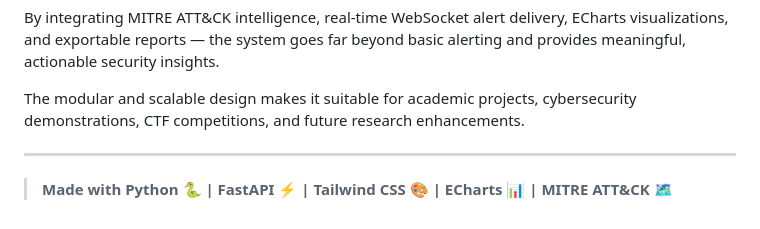
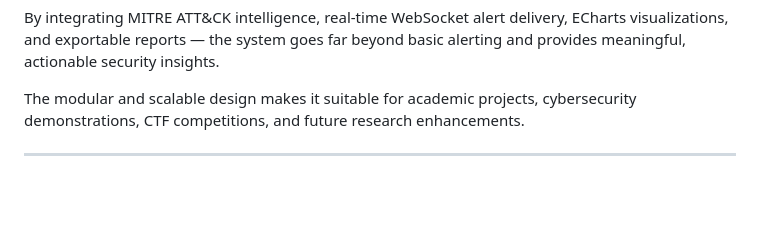
Before and after one commit to NOTSUMIT0/Intrusion-Detection-System, a Markdown page: README.md, the part around one of its changes. GitHub-like rendering; blank space fills up the shorter version.

Commit message:
a little readme update

```diff
--- a/README.md
+++ b/README.md
@@ -493,5 +493,3 @@ By integrating MITRE ATT&CK intelligence, real-time WebSocket alert delivery, EC
 The modular and scalable design makes it suitable for academic projects, cybersecurity demonstrations, CTF competitions, and future research enhancements.
 
 ---
-
-> **Made with Python 🐍 | FastAPI ⚡ | Tailwind CSS 🎨 | ECharts 📊 | MITRE ATT&CK 🗺️**
```
Also changed, not shown: other parts of README.md (+29 -29 lines).
